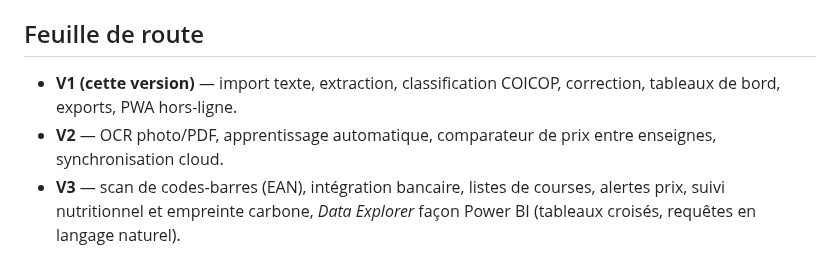
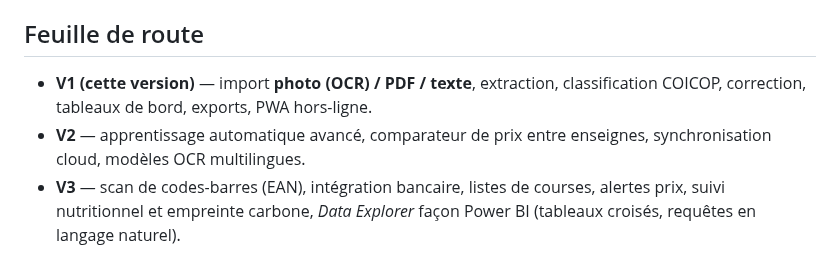
Before and after one commit to pmeyssonnier/ticketscope, a Markdown page: README.md, the part around one of its changes. GitHub-like rendering.

```diff
--- a/README.md
+++ b/README.md
@@ -84,10 +104,10 @@ sont conservés uniquement dans le stockage local du navigateur (`localStorage`)
 
 ## Feuille de route
 
-- **V1 (cette version)** — import texte, extraction, classification COICOP,
-  correction, tableaux de bord, exports, PWA hors-ligne.
-- **V2** — OCR photo/PDF, apprentissage automatique, comparateur de prix entre
-  enseignes, synchronisation cloud.
+- **V1 (cette version)** — import **photo (OCR) / PDF / texte**, extraction,
+  classification COICOP, correction, tableaux de bord, exports, PWA hors-ligne.
+- **V2** — apprentissage automatique avancé, comparateur de prix entre
+  enseignes, synchronisation cloud, modèles OCR multilingues.
 - **V3** — scan de codes-barres (EAN), intégration bancaire, listes de courses,
   alertes prix, suivi nutritionnel et empreinte carbone, *Data Explorer* façon
   Power BI (tableaux croisés, requêtes en langage naturel).
```
Also changed, not shown: other parts of README.md (+23 -3 lines), docs/01-import.png, docs/02-review.png, 9 other files.
